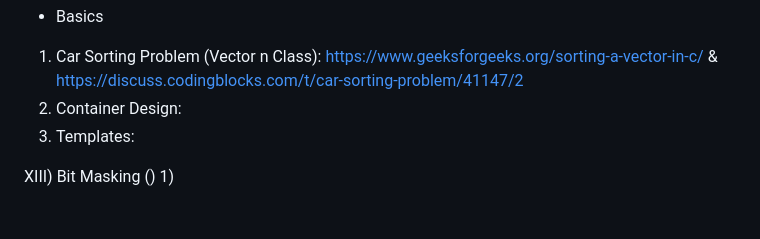
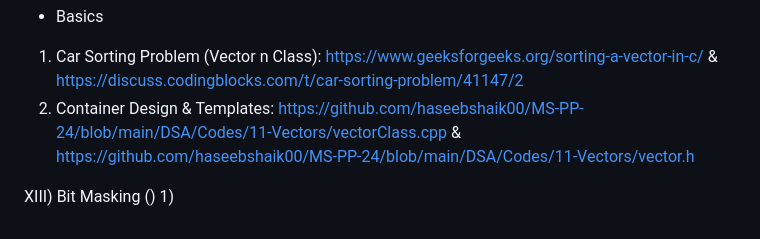
Before and after one commit to haseebshaik00/MS-PP-24, a Markdown page: DSA/Practice-Links.md, the part around the change. GitHub-like rendering.

Commit message:
done with vectors

```diff
--- a/DSA/Practice-Links.md
+++ b/DSA/Practice-Links.md
@@ -79,8 +79,7 @@ XI) Searching and Sorting ()
 XII) Vectors ()
 - Basics
 1) Car Sorting Problem (Vector n Class): https://www.geeksforgeeks.org/sorting-a-vector-in-c/ & https://discuss.codingblocks.com/t/car-sorting-problem/41147/2
-2) Container Design:
-3) Templates:
+2) Container Design & Templates: https://github.com/haseebshaik00/MS-PP-24/blob/main/DSA/Codes/11-Vectors/vectorClass.cpp & https://github.com/haseebshaik00/MS-PP-24/blob/main/DSA/Codes/11-Vectors/vector.h
 
 XIII) Bit Masking ()
 1)
```
